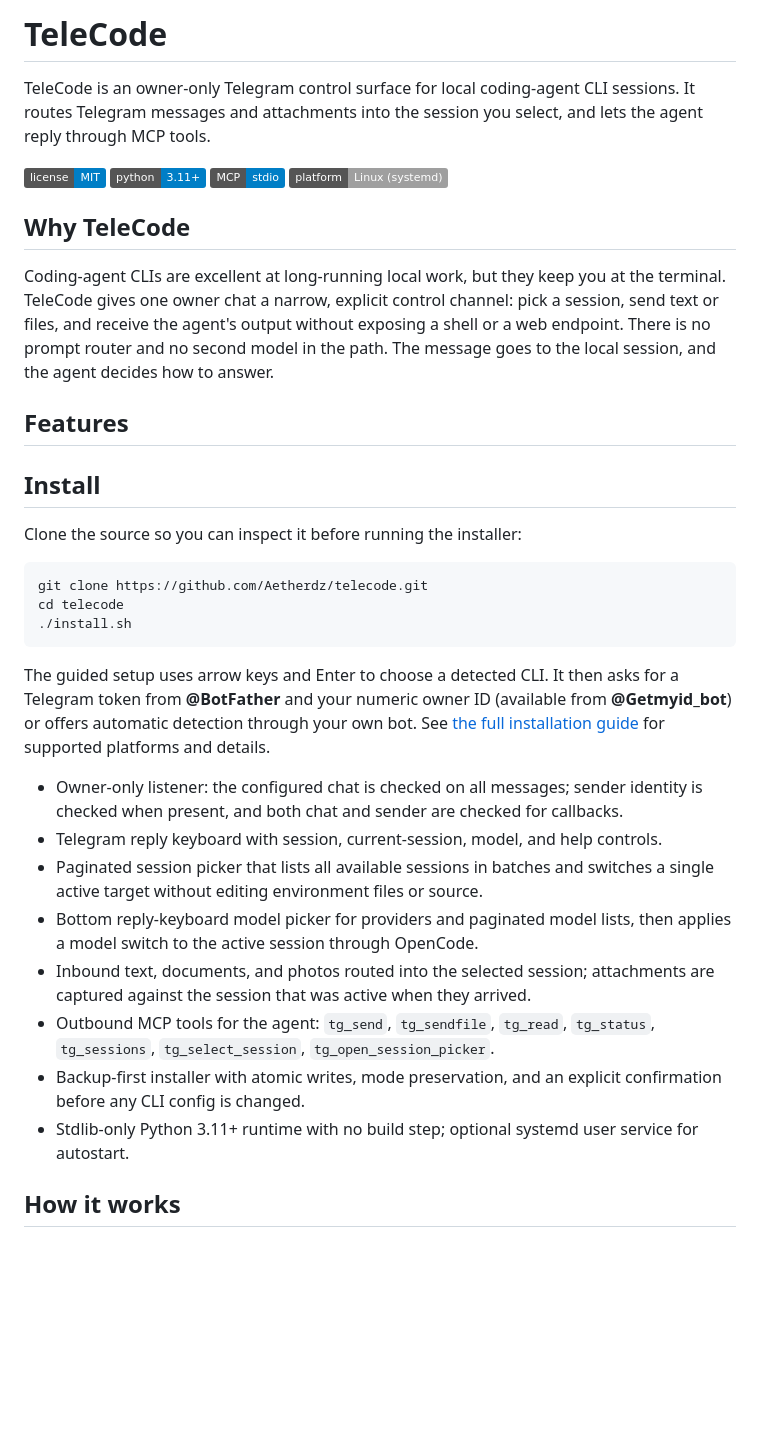
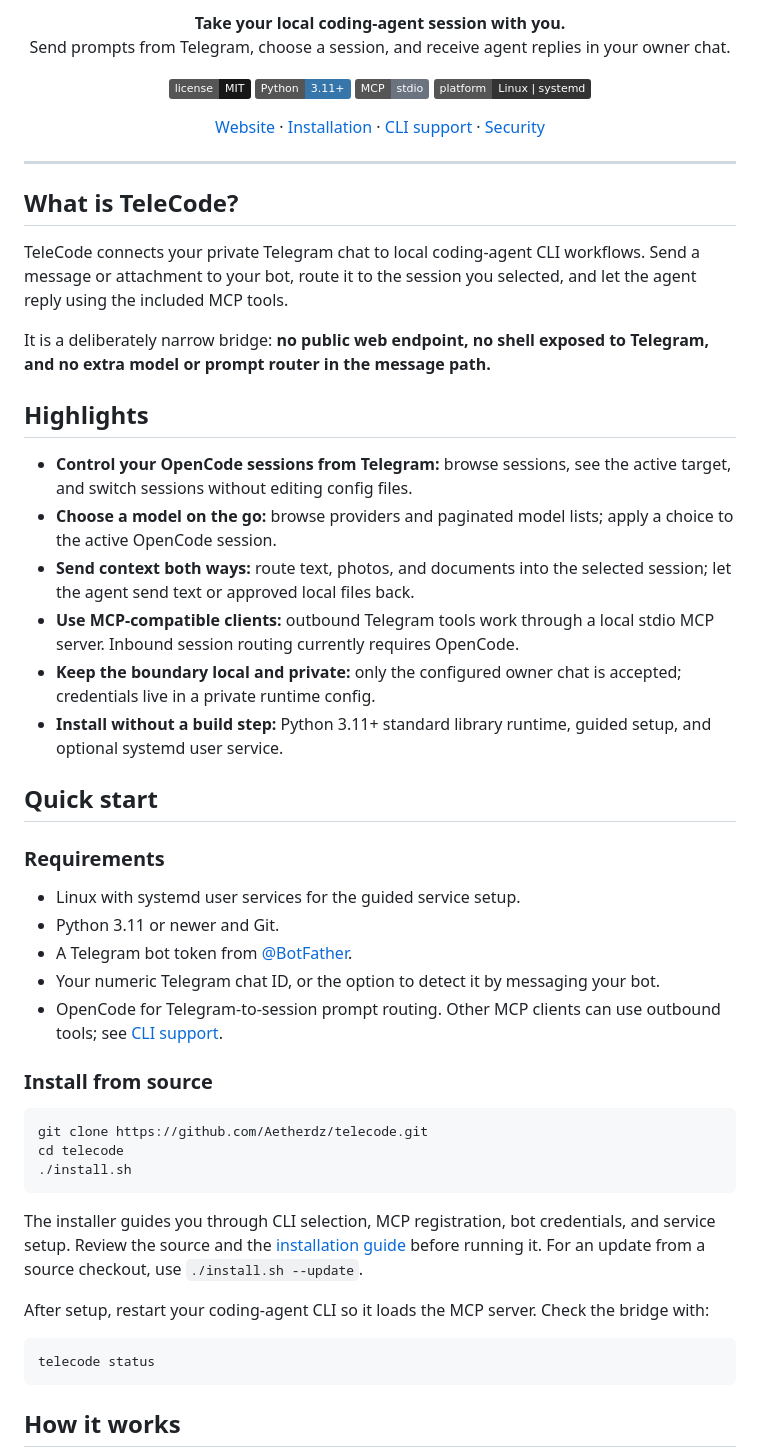
Before and after one commit to Aetherdz/telecode, a Markdown page: README.md, the part around one of its changes. Rendered like a GitHub page; badges without logos; blank space fills up the shorter version.

````diff
--- a/README.md
+++ b/README.md
@@ -2,28 +4,51 @@
 
-# TeleCode
+<p align="center">
+  <strong>Take your local coding-agent session with you.</strong><br>
+  Send prompts from Telegram, choose a session, and receive agent replies in your owner chat.
+</p>
 
-TeleCode is an owner-only Telegram control surface for local coding-agent CLI sessions.
-It routes Telegram messages and attachments into the session you select, and lets the
-agent reply through MCP tools.
+<p align="center">
+  <a href="LICENSE"><img alt="MIT license" src="https://img.shields.io/badge/license-MIT-171717.svg"></a>
+  <img alt="Python 3.11+" src="https://img.shields.io/badge/Python-3.11%2B-3776AB.svg?logo=python&logoColor=white">
+  <img alt="MCP stdio" src="https://img.shields.io/badge/MCP-stdio-6B7280.svg">
+  <img alt="Linux and systemd" src="https://img.shields.io/badge/platform-Linux%20%7C%20systemd-333333.svg">
+</p>
 
-[![License: MIT](https://img.shields.io/badge/license-MIT-blue.svg)](LICENSE)
-![Python 3.11+](https://img.shields.io/badge/python-3.11%2B-blue.svg)
-![MCP](https://img.shields.io/badge/MCP-stdio-informational.svg)
-![Platform](https://img.shields.io/badge/platform-Linux%20(systemd)-lightgrey.svg)
+<p align="center">
+  <a href="https://aetherdz.github.io/telecode/">Website</a> ·
+  <a href="docs/INSTALL.md">Installation</a> ·
+  <a href="docs/CLI.md">CLI support</a> ·
+  <a href="SECURITY.md">Security</a>
+</p>
 
-## Why TeleCode
+---
 
-Coding-agent CLIs are excellent at long-running local work, but they keep you at the
-terminal. TeleCode gives one owner chat a narrow, explicit control channel: pick a
-session, send text or files, and receive the agent's output without exposing a shell
-or a web endpoint. There is no prompt router and no second model in the path. The
-message goes to the local session, and the agent decides how to answer.
+## What is TeleCode?
 
-## Features
+TeleCode connects your private Telegram chat to local coding-agent CLI workflows. Send a message or attachment to your bot, route it to the session you selected, and let the agent reply using the included MCP tools.
 
-## Install
+It is a deliberately narrow bridge: **no public web endpoint, no shell exposed to Telegram, and no extra model or prompt router in the message path.**
 
-Clone the source so you can inspect it before running the installer:
+## Highlights
+
+- **Control your OpenCode sessions from Telegram:** browse sessions, see the active target, and switch sessions without editing config files.
+- **Choose a model on the go:** browse providers and paginated model lists; apply a choice to the active OpenCode session.
+- **Send context both ways:** route text, photos, and documents into the selected session; let the agent send text or approved local files back.
+- **Use MCP-compatible clients:** outbound Telegram tools work through a local stdio MCP server. Inbound session routing currently requires OpenCode.
+- **Keep the boundary local and private:** only the configured owner chat is accepted; credentials live in a private runtime config.
+- **Install without a build step:** Python 3.11+ standard library runtime, guided setup, and optional systemd user service.
+
+## Quick start
+
+### Requirements
+
+- Linux with systemd user services for the guided service setup.
+- Python 3.11 or newer and Git.
+- A Telegram bot token from [@BotFather](https://t.me/BotFather).
+- Your numeric Telegram chat ID, or the option to detect it by messaging your bot.
+- OpenCode for Telegram-to-session prompt routing. Other MCP clients can use outbound tools; see [CLI support](docs/CLI.md).
+
+### Install from source
 
 ```sh
 git clone https://github.com/Aetherdz/telecode.git
@@ -31,27 +56,13 @@ cd telecode
 ./install.sh
 ```
 
-The guided setup uses arrow keys and Enter to choose a detected CLI. It then
-asks for a Telegram token from **@BotFather** and your numeric owner ID (available
-from **@Getmyid_bot**) or offers automatic detection through your own bot. See
-[the full installation guide](docs/INSTALL.md) for supported platforms and details.
+The installer guides you through CLI selection, MCP registration, bot credentials, and service setup. Review the source and the [installation guide](docs/INSTALL.md) before running it. For an update from a source checkout, use `./install.sh --update`.
 
-- Owner-only listener: the configured chat is checked on all messages; sender
-  identity is checked when present, and both chat and sender are checked for callbacks.
-- Telegram reply keyboard with session, current-session, model,
-  and help controls.
-- Paginated session picker that lists all available sessions in batches and switches
-  a single active target without editing environment files or source.
-- Bottom reply-keyboard model picker for providers and paginated model lists, then
-  applies a model switch to the active session through OpenCode.
-- Inbound text, documents, and photos routed into the selected session; attachments
-  are captured against the session that was active when they arrived.
-- Outbound MCP tools for the agent: `tg_send`, `tg_sendfile`, `tg_read`,
-  `tg_status`, `tg_sessions`, `tg_select_session`, `tg_open_session_picker`.
-- Backup-first installer with atomic writes, mode preservation, and an explicit
-  confirmation before any CLI config is changed.
-- Stdlib-only Python 3.11+ runtime with no build step; optional systemd user service
-  for autostart.
+After setup, restart your coding-agent CLI so it loads the MCP server. Check the bridge with:
+
+```sh
+telecode status
+```
 
 ## How it works
 
````
Also changed, not shown: other parts of README.md (+56 -108 lines).
